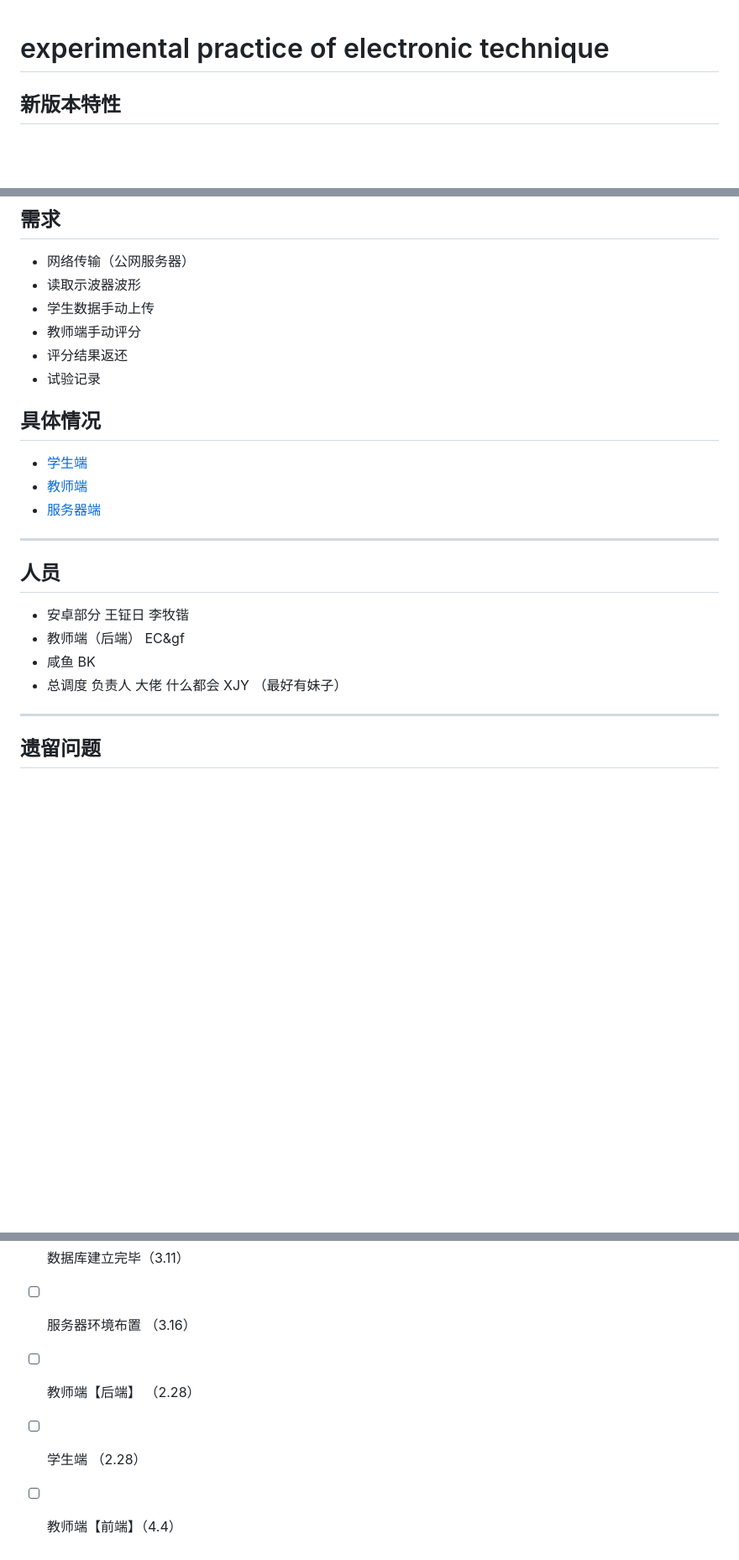
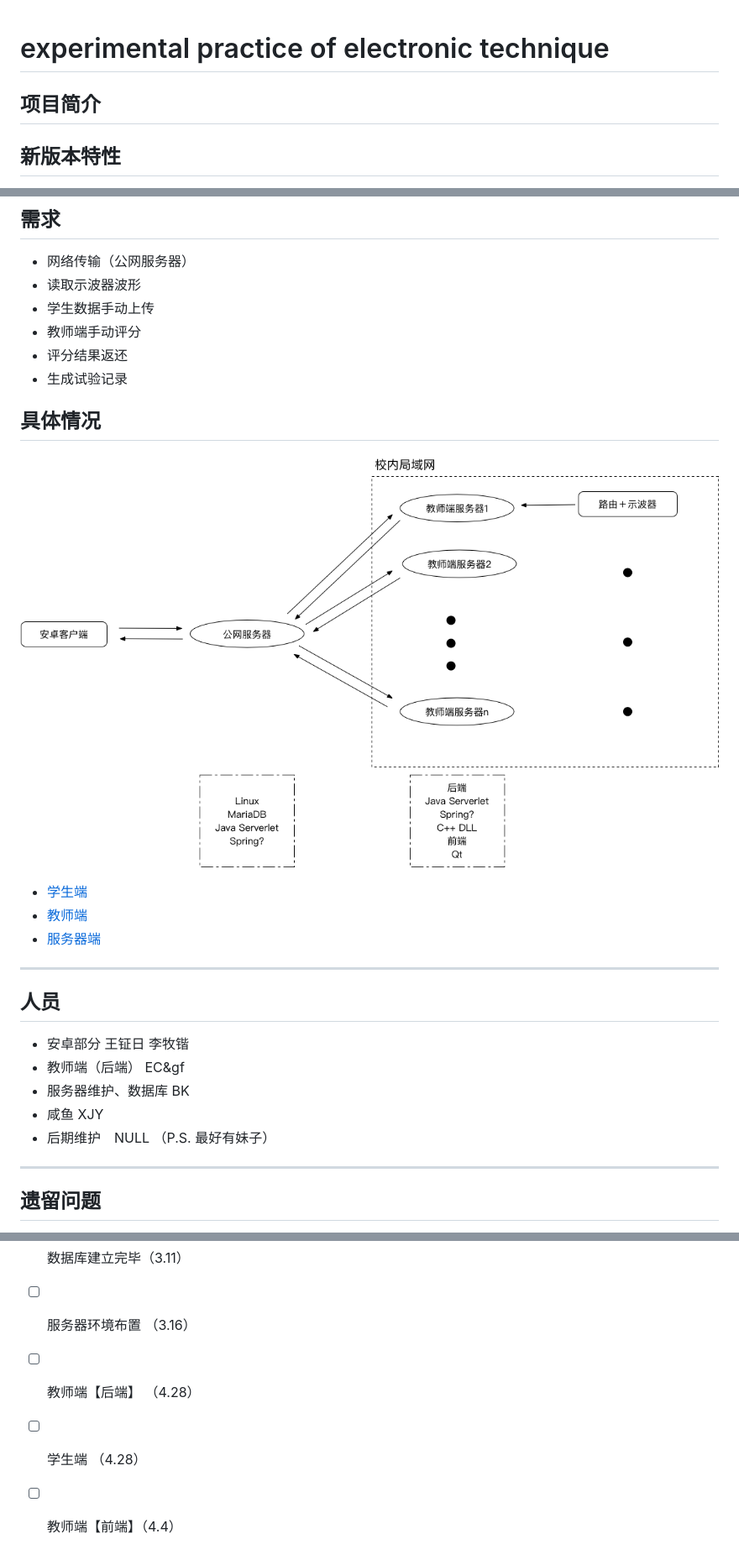
Before and after one commit to xinjiyuan97/EPET, a Markdown page: README.md, 3 parts joined by grey strips. Shown: that part at 84% size. Rendered like a GitHub page; pictures changed too: img/figure.png (added); blank space fills up the shorter version.

Commit message:
add descraption to README

```diff
--- a/README.md
+++ b/README.md
@@ -1,4 +1,5 @@
 # experimental practice of electronic technique
+## 项目简介
 ## 新版本特性
 1. 网络通讯和数据管理
 2. 电气试验多个试验
@@ -11,9 +12,10 @@
 - 学生数据手动上传
 - 教师端手动评分
 - 评分结果返还
-- 试验记录
+- 生成试验记录
 
 ## 具体情况
+![](https://github.com/xinjiyuan97/EPET/blob/dev/img/figure.png)
 - [学生端](https://github.com/xinjiyuan97/EPET/blob/master/Client/Student/Android/StudentClient.md)
 - [教师端](https://github.com/xinjiyuan97/EPET/blob/master/Client/Teacher/TeacherClient.md)
 - [服务器端](https://github.com/xinjiyuan97/EPET/blob/master/Server/Server.md)
@@ -22,9 +24,10 @@
 ## 人员
 - 安卓部分 王钲日 李牧锴
 - 教师端（后端） EC&gf
-- 咸鱼 BK
-- 总调度 负责人 大佬 什么都会 XJY
-（最好有妹子）
+- 服务器维护、数据库 BK
+- 咸鱼 XJY
+- 后期维护　NULL
+（P.S. 最好有妹子）
 
 ---
 
@@ -37,6 +40,6 @@
 ## 进度及拟定日期
 - [ ] 数据库建立完毕（3.11）
 - [ ] 服务器环境布置 （3.16）
-- [ ] 教师端【后端】 （2.28）
-- [ ] 学生端 （2.28）
+- [ ] 教师端【后端】 （4.28）
+- [ ] 学生端 （4.28）
 - [ ] 教师端【前端】（4.4）
```
